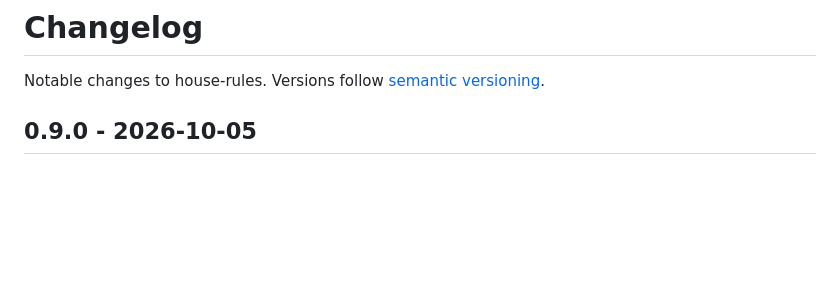
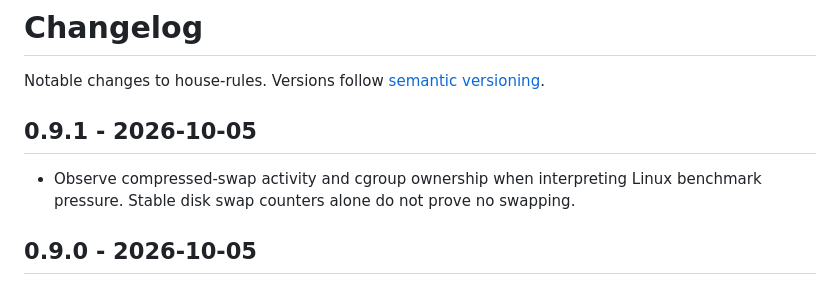
Before and after one commit to bompus/house-rules, a Markdown page: CHANGELOG.md, the part around the change. Rendered like a GitHub page; blank space fills up the shorter version.

Commit message:
docs(benchmarking): observe compressed swap activity

```diff
--- a/CHANGELOG.md
+++ b/CHANGELOG.md
@@ -1,6 +1,11 @@
 # Changelog
 
 Notable changes to house-rules. Versions follow [semantic versioning](https://semver.org).
+
+## 0.9.1 - 2026-10-05
+
+- Observe compressed-swap activity and cgroup ownership when interpreting Linux
+  benchmark pressure. Stable disk swap counters alone do not prove no swapping.
 
 ## 0.9.0 - 2026-10-05
 
```
Also changed, not shown: 1 other file.
